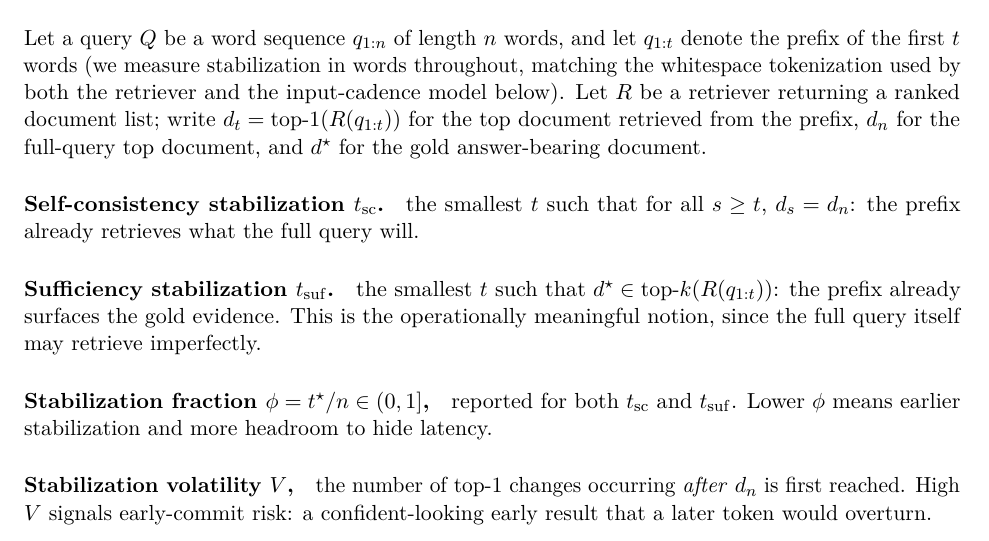
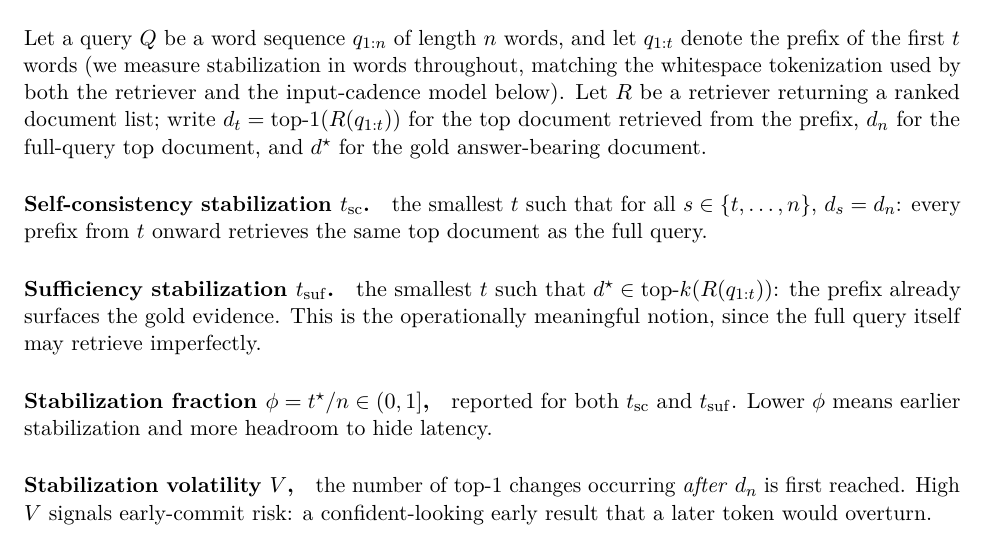
Before and after one commit to elroy-galbraith/stablize_CRAG, a LaTeX paper (paper/main.tex): part of page 3 of 12, cut so that both start at the same text. Compiled offline with pdfLaTeX.

Commit message:
Clarify definitions of self-consistency and sufficiency stabilization in main.tex

```diff
--- a/paper/main.tex
+++ b/paper/main.tex
@@ -185,8 +185,8 @@ document retrieved from the prefix, $d_n$ for the full-query top document, and
 $d^\star$ for the gold answer-bearing document.
 
 \paragraph{Self-consistency stabilization $t_{\mathrm{sc}}$.} the smallest $t$
-such that for all $s \geq t$, $d_s = d_n$: the prefix already retrieves what the
-full query will.
+such that for all $s \in \{t, \ldots, n\}$, $d_s = d_n$: every prefix from $t$
+onward retrieves the same top document as the full query.
 
 \paragraph{Sufficiency stabilization $t_{\mathrm{suf}}$.} the smallest $t$ such
 that $d^\star \in \mathrm{top\text{-}}k(R(q_{1:t}))$: the prefix already surfaces
```
